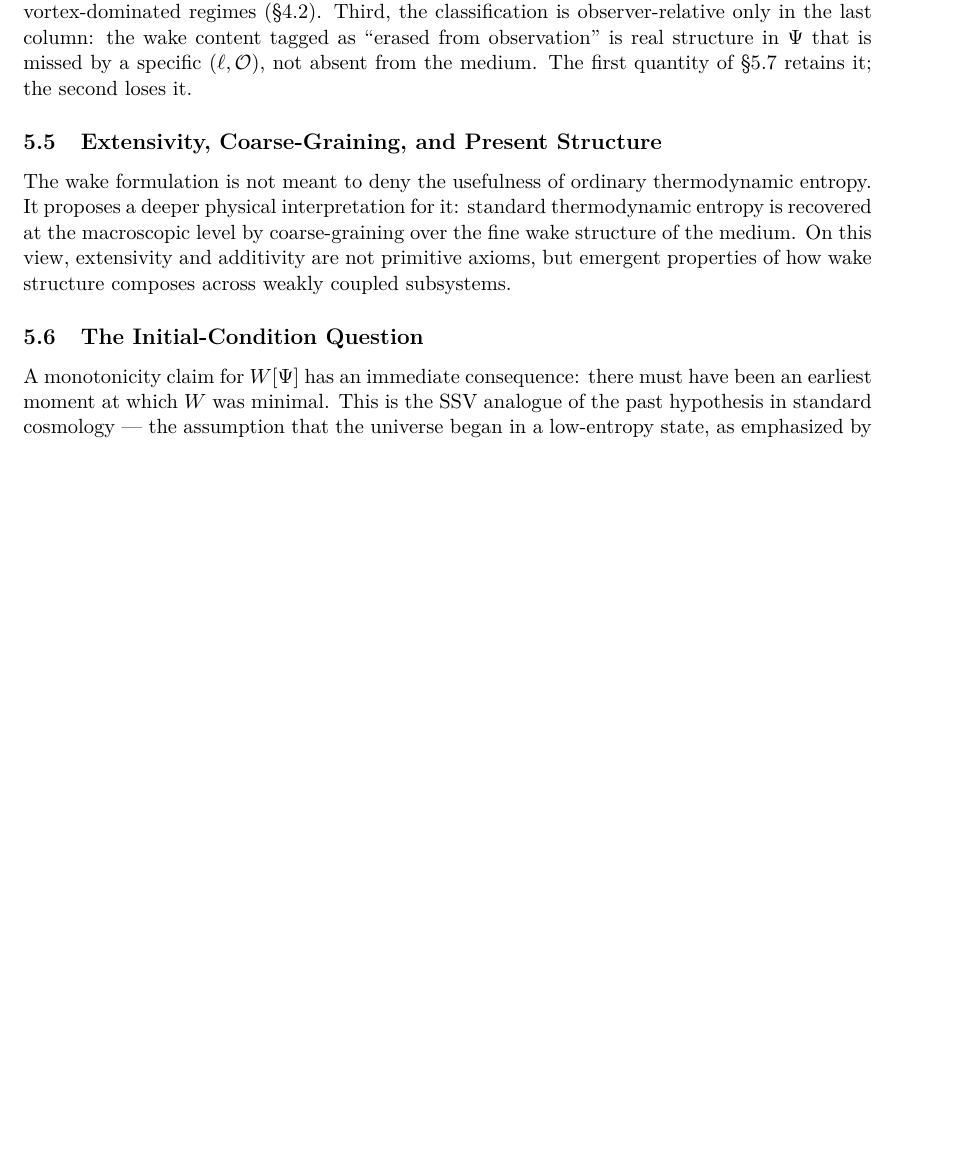
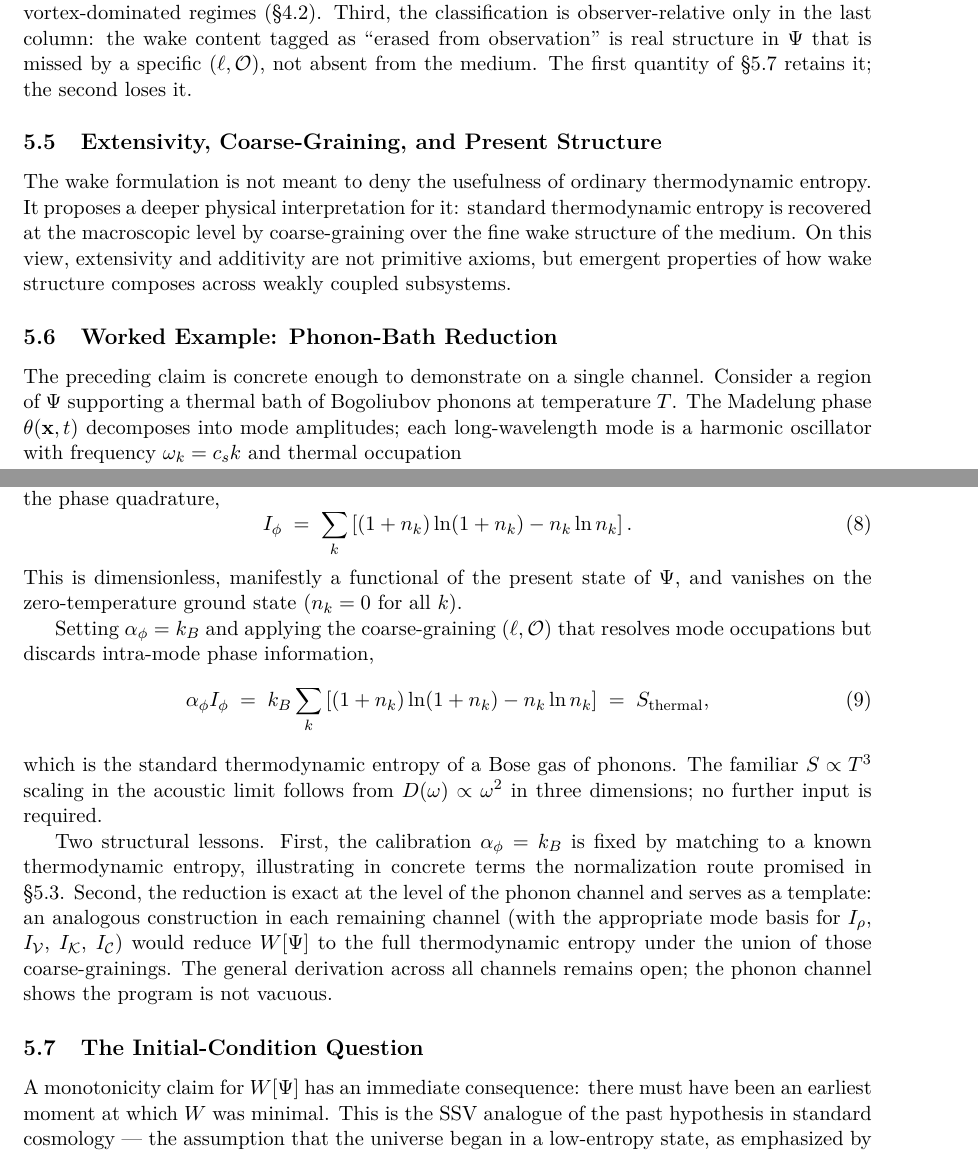
Before and after one commit to StigNorland/SVT, a LaTeX paper (papers/SSV-III/main.tex): part of page 7 of 12 before the commit and two parts of pages 7 and 8 of 12 after it, the two joined at a grey line, cut so that both start at the same text, the shorter picture padded with empty space. Compiled offline with pdfLaTeX.

Commit message:
SSV-III: close open problem #3 with phonon-bath reduction
Add §5.6 "Worked Example: Phonon-Bath Reduction" demonstrating
W[Psi] -> S_thermal on the phonon channel: define I_phi as the
sum of per-mode von Neumann entropies of Bogoliubov modes, fix
alpha_phi = k_B by matching to the standard Bose-gas entropy,
recover the T^3 acoustic-limit scaling.

Update open-problems list: items #1-#3 reframed as
"extend the remaining channels using the phonon template" —
partial closure rather than full open status.

Co-Authored-By: Claude Opus 4.7 <noreply@anthropic.com>

```diff
--- a/papers/SSV-III/main.tex
+++ b/papers/SSV-III/main.tex
@@ -335,6 +335,44 @@ at the macroscopic level by coarse-graining over the fine wake structure of the
 view, extensivity and additivity are not primitive axioms, but emergent properties of how wake
 structure composes across weakly coupled subsystems.
 
+\subsection{Worked Example: Phonon-Bath Reduction}\label{sec:phononreduction}
+
+The preceding claim is concrete enough to demonstrate on a single channel. Consider a region
+of $\Psi$ supporting a thermal bath of Bogoliubov phonons at temperature $T$. The Madelung
+phase $\theta(\mathbf{x},t)$ decomposes into mode amplitudes; each long-wavelength mode is a
+harmonic oscillator with frequency $\omega_k = c_s k$ and thermal occupation
+\begin{equation}
+  n_k = \frac{1}{e^{\hbar\omega_k/k_B T} - 1}.
+\end{equation}
+
+For the phase-disorder channel, take $I_\phi$ to count the per-mode von Neumann entropies of
+the phase quadrature,
+\begin{equation}
+  I_\phi \;=\; \sum_k \left[(1+n_k)\ln(1+n_k) - n_k \ln n_k\right].
+\end{equation}
+This is dimensionless, manifestly a functional of the present state of $\Psi$, and vanishes
+on the zero-temperature ground state ($n_k = 0$ for all $k$).
+
+Setting $\alpha_\phi = k_B$ and applying the coarse-graining $(\ell,\mathcal{O})$ that
+resolves mode occupations but discards intra-mode phase information,
+\begin{equation}
+  \alpha_\phi I_\phi
+  \;=\; k_B \sum_k \left[(1+n_k)\ln(1+n_k) - n_k \ln n_k\right]
+  \;=\; S_{\text{thermal}},
+\end{equation}
+which is the standard thermodynamic entropy of a Bose gas of phonons. The familiar
+$S \propto T^3$ scaling in the acoustic limit follows from $D(\omega) \propto \omega^2$ in
+three dimensions; no further input is required.
+
+Two structural lessons. First, the calibration $\alpha_\phi = k_B$ is fixed by matching to a
+known thermodynamic entropy, illustrating in concrete terms the normalization route promised
+in \S5.3. Second, the reduction is exact at the level of the phonon channel and serves as a
+template: an analogous construction in each remaining channel (with the appropriate mode
+basis for $I_\rho$, $I_\mathcal{V}$, $I_\mathcal{K}$, $I_\mathcal{C}$) would reduce $W[\Psi]$
+to the full thermodynamic entropy under the union of those coarse-grainings. The general
+derivation across all channels remains open; the phonon channel shows the program is not
+vacuous.
+
 \subsection{The Initial-Condition Question}
 
 A monotonicity claim for $W[\Psi]$ has an immediate consequence: there must have been an
```
Also changed, not shown: papers/SSV-III/main.pdf, papers/SSV-III/main.tex (13 more changed lines).
